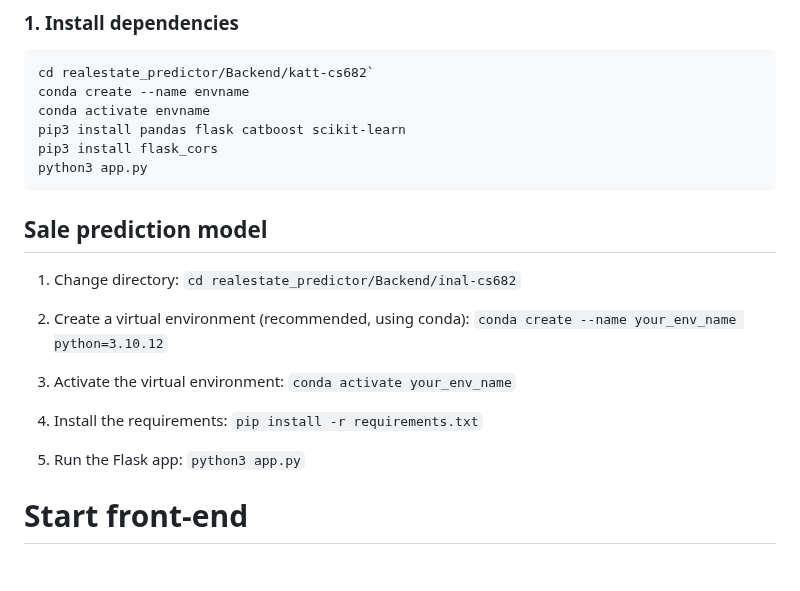
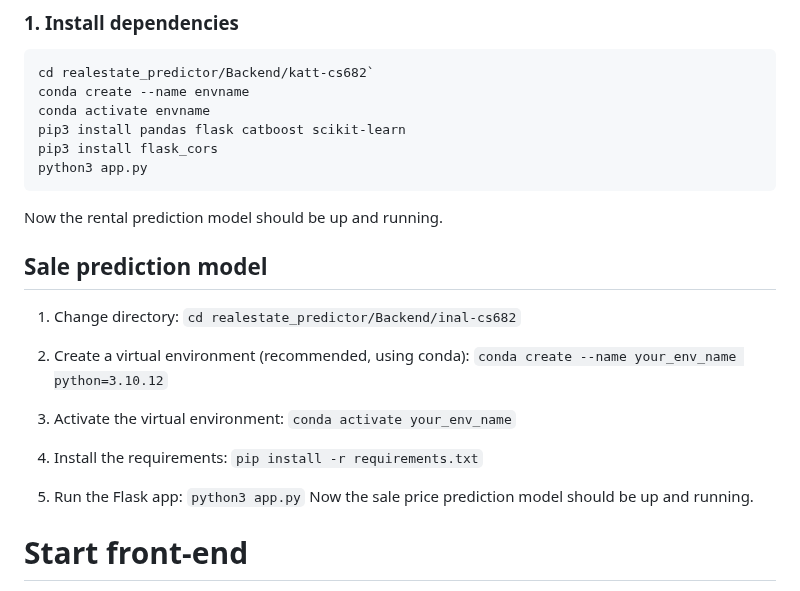
Before and after one commit to oliviervroom/realestate_predictor, a Markdown page: README.md, the part around the change. Rendered like a GitHub page; blank space fills up the shorter version.

````diff
--- a/README.md
+++ b/README.md
@@ -248,6 +248,7 @@ pip3 install pandas flask catboost scikit-learn
 pip3 install flask_cors
 python3 app.py
 ```
+Now the rental prediction model should be up and running.
 
 ## Sale prediction model
 1. Change directory: `cd realestate_predictor/Backend/inal-cs682`
@@ -263,6 +264,7 @@ python3 app.py
 
 5. Run the Flask app:
 `python3 app.py`
+Now the sale price prediction model should be up and running.
 
 # Start front-end
 > The following steps require [NodeJS](https://nodejs.org/en/) to be installed on your system, so please
````
